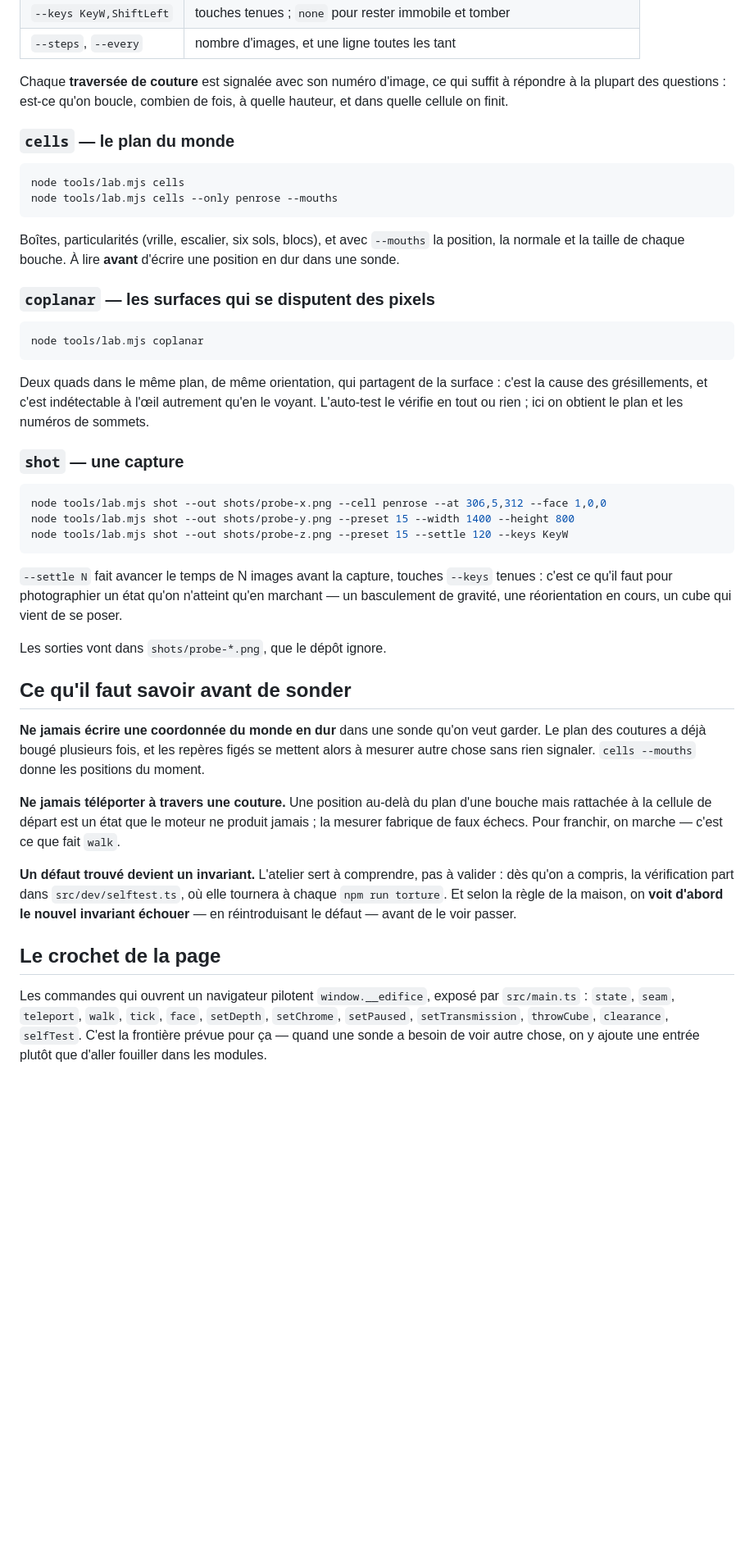
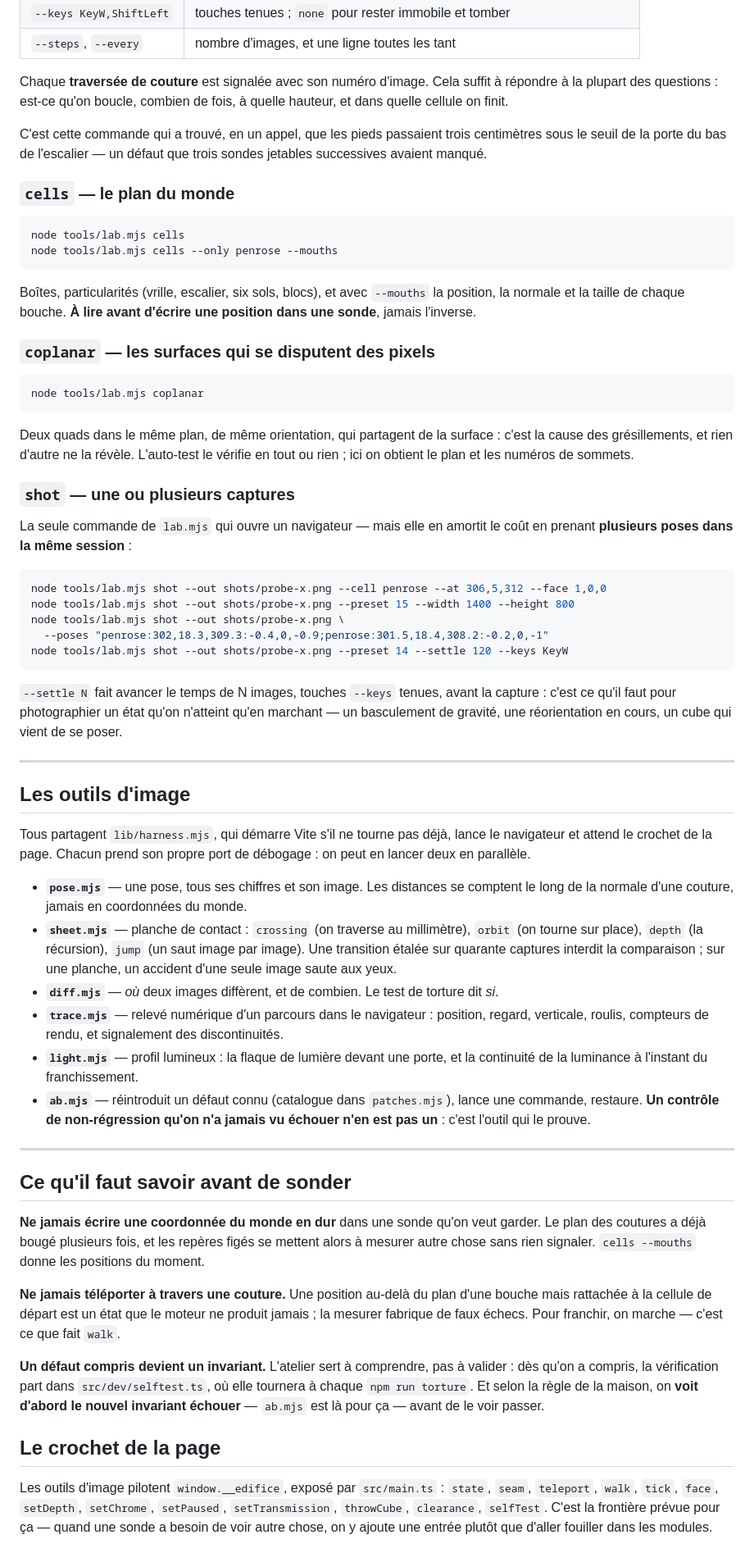
Before and after one commit to Felar59/edifice, a Markdown page: tools/README.md, the part around one of its changes. Shown at 82% size. Drawn GitHub-style; blank space fills up the shorter version.

````diff
--- a/tools/README.md
+++ b/tools/README.md
@@ -66,9 +81,13 @@ node tools/lab.mjs walk --cell penrose --follow -1 --steps 1800 --every 300   #
 | `--keys KeyW,ShiftLeft` | touches tenues ; `none` pour rester immobile et tomber |
 | `--steps`, `--every` | nombre d'images, et une ligne toutes les tant |
 
-Chaque **traversée de couture** est signalée avec son numéro d'image, ce qui suffit à
+Chaque **traversée de couture** est signalée avec son numéro d'image. Cela suffit à
 répondre à la plupart des questions : est-ce qu'on boucle, combien de fois, à quelle
 hauteur, et dans quelle cellule on finit.
+
+C'est cette commande qui a trouvé, en un appel, que les pieds passaient trois centimètres
+sous le seuil de la porte du bas de l'escalier — un défaut que trois sondes jetables
+successives avaient manqué.
 
 ### `cells` — le plan du monde
 
@@ -78,8 +97,8 @@ node tools/lab.mjs cells --only penrose --mouths
 ```
 
 Boîtes, particularités (vrille, escalier, six sols, blocs), et avec `--mouths` la position,
-la normale et la taille de chaque bouche. À lire **avant** d'écrire une position en dur
-dans une sonde.
+la normale et la taille de chaque bouche. **À lire avant d'écrire une position dans une
+sonde**, jamais l'inverse.
 
 ### `coplanar` — les surfaces qui se disputent des pixels
 
@@ -88,22 +107,50 @@ node tools/lab.mjs coplanar
 ```
 
 Deux quads dans le même plan, de même orientation, qui partagent de la surface : c'est la
-cause des grésillements, et c'est indétectable à l'œil autrement qu'en le voyant. L'auto-test
-le vérifie en tout ou rien ; ici on obtient le plan et les numéros de sommets.
+cause des grésillements, et rien d'autre ne la révèle. L'auto-test le vérifie en tout ou
+rien ; ici on obtient le plan et les numéros de sommets.
 
-### `shot` — une capture
+### `shot` — une ou plusieurs captures
+
+La seule commande de `lab.mjs` qui ouvre un navigateur — mais elle en amortit le coût en
+prenant **plusieurs poses dans la même session** :
 
 ```bash
 node tools/lab.mjs shot --out shots/probe-x.png --cell penrose --at 306,5,312 --face 1,0,0
-node tools/lab.mjs shot --out shots/probe-y.png --preset 15 --width 1400 --height 800
-node tools/lab.mjs shot --out shots/probe-z.png --preset 15 --settle 120 --keys KeyW
+node tools/lab.mjs shot --out shots/probe-x.png --preset 15 --width 1400 --height 800
+node tools/lab.mjs shot --out shots/probe-x.png \
+  --poses "penrose:302,18.3,309.3:-0.4,0,-0.9;penrose:301.5,18.4,308.2:-0.2,0,-1"
+node tools/lab.mjs shot --out shots/probe-x.png --preset 14 --settle 120 --keys KeyW
 ```
 
-`--settle N` fait avancer le temps de N images avant la capture, touches `--keys` tenues :
+`--settle N` fait avancer le temps de N images, touches `--keys` tenues, avant la capture :
 c'est ce qu'il faut pour photographier un état qu'on n'atteint qu'en marchant — un
 basculement de gravité, une réorientation en cours, un cube qui vient de se poser.
 
-Les sorties vont dans `shots/probe-*.png`, que le dépôt ignore.
+---
+
+## Les outils d'image
+
+Tous partagent `lib/harness.mjs`, qui démarre Vite s'il ne tourne pas déjà, lance le
+navigateur et attend le crochet de la page. Chacun prend son propre port de débogage : on
+peut en lancer deux en parallèle.
+
+- **`pose.mjs`** — une pose, tous ses chiffres et son image. Les distances se comptent le
+  long de la normale d'une couture, jamais en coordonnées du monde.
+- **`sheet.mjs`** — planche de contact : `crossing` (on traverse au millimètre), `orbit`
+  (on tourne sur place), `depth` (la récursion), `jump` (un saut image par image). Une
+  transition étalée sur quarante captures interdit la comparaison ; sur une planche, un
+  accident d'une seule image saute aux yeux.
+- **`diff.mjs`** — *où* deux images diffèrent, et de combien. Le test de torture dit *si*.
+- **`trace.mjs`** — relevé numérique d'un parcours dans le navigateur : position, regard,
+  verticale, roulis, compteurs de rendu, et signalement des discontinuités.
+- **`light.mjs`** — profil lumineux : la flaque de lumière devant une porte, et la
+  continuité de la luminance à l'instant du franchissement.
+- **`ab.mjs`** — réintroduit un défaut connu (catalogue dans `patches.mjs`), lance une
+  commande, restaure. **Un contrôle de non-régression qu'on n'a jamais vu échouer n'en est
+  pas un** : c'est l'outil qui le prouve.
+
+---
 
 ## Ce qu'il faut savoir avant de sonder
 
@@ -115,15 +162,15 @@ mesurer autre chose sans rien signaler. `cells --mouths` donne les positions du
 mais rattachée à la cellule de départ est un état que le moteur ne produit jamais ; la
 mesurer fabrique de faux échecs. Pour franchir, on marche — c'est ce que fait `walk`.
 
-**Un défaut trouvé devient un invariant.** L'atelier sert à comprendre, pas à valider :
+**Un défaut compris devient un invariant.** L'atelier sert à comprendre, pas à valider :
 dès qu'on a compris, la vérification part dans `src/dev/selftest.ts`, où elle tournera à
 chaque `npm run torture`. Et selon la règle de la maison, on **voit d'abord le nouvel
-invariant échouer** — en réintroduisant le défaut — avant de le voir passer.
+invariant échouer** — `ab.mjs` est là pour ça — avant de le voir passer.
 
 ## Le crochet de la page
 
-Les commandes qui ouvrent un navigateur pilotent `window.__edifice`, exposé par
-`src/main.ts` : `state`, `seam`, `teleport`, `walk`, `tick`, `face`, `setDepth`,
-`setChrome`, `setPaused`, `setTransmission`, `throwCube`, `clearance`, `selfTest`. C'est la
-frontière prévue pour ça — quand une sonde a besoin de voir autre chose, on y ajoute une
-entrée plutôt que d'aller fouiller dans les modules.
+Les outils d'image pilotent `window.__edifice`, exposé par `src/main.ts` : `state`, `seam`,
+`teleport`, `walk`, `tick`, `face`, `setDepth`, `setChrome`, `setPaused`,
+`setTransmission`, `throwCube`, `clearance`, `selfTest`. C'est la frontière prévue pour ça —
+quand une sonde a besoin de voir autre chose, on y ajoute une entrée plutôt que d'aller
+fouiller dans les modules.
````
Also changed, not shown: other parts of tools/README.md (+41 -26 lines).
